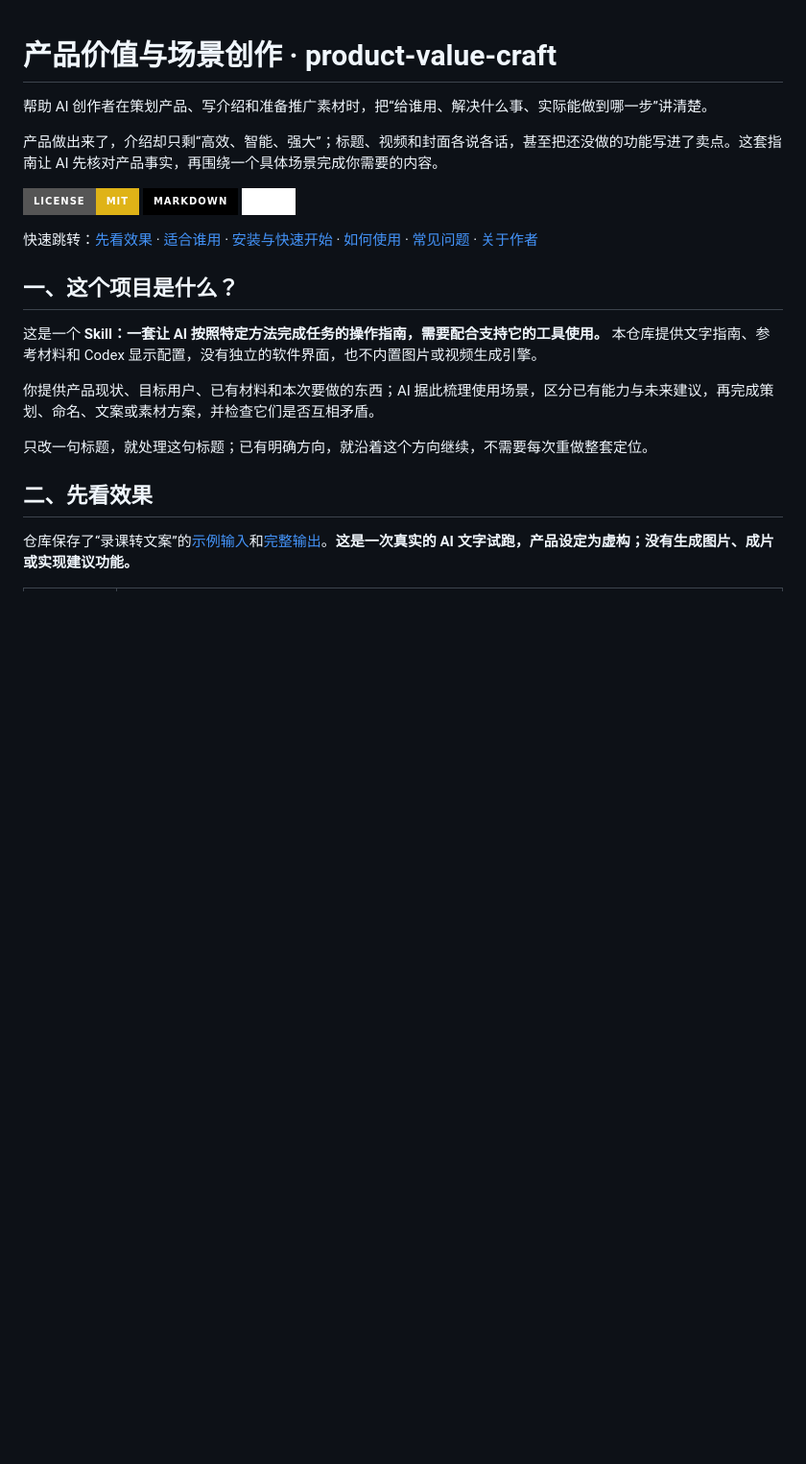
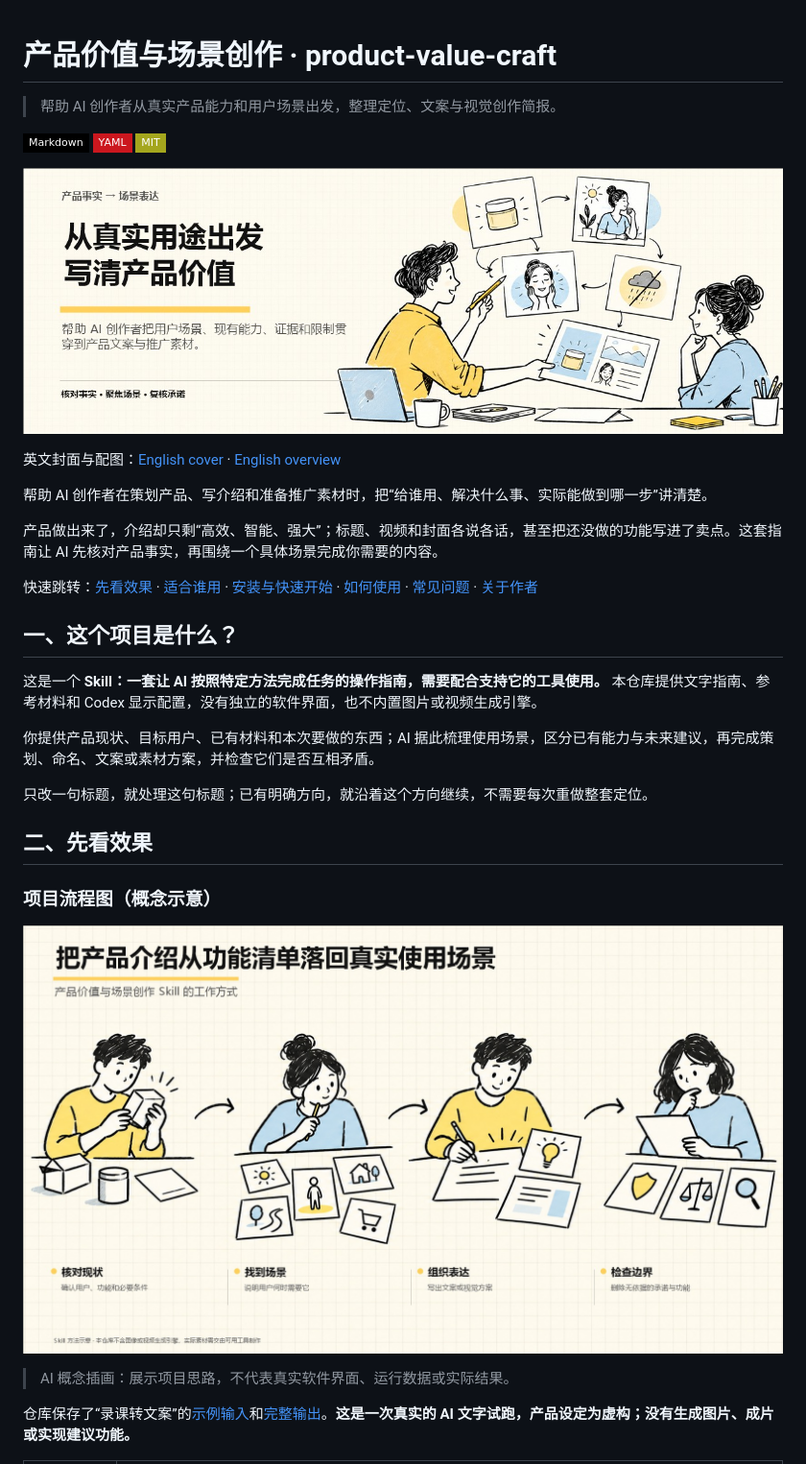
Before and after one commit to yangjing6213-dev/product-value-craft, a Markdown page: README.md, the part around the change. Shown at 96% size. Rendered like a GitHub page; pictures changed too: assets/portfolio-promo-2026-11-02/cover-zh.jpg (added), assets/portfolio-promo-2026-11-02/overview-zh.jpg (added); badges without logos; blank space fills up the shorter version.

Commit message:
docs: refresh project READMEs and bilingual promotional images
Publish the user-reviewed portfolio materials.
Validation: approved file SHA-256 hashes, image links, and scoped tree diff.
No application code changed; application tests not run.

```diff
--- a/README.md
+++ b/README.md
@@ -1,12 +1,17 @@
 # 产品价值与场景创作 · product-value-craft
+
+> 帮助 AI 创作者从真实产品能力和用户场景出发，整理定位、文案与视觉创作简报。
+
+![Markdown](https://img.shields.io/badge/Markdown-000000?style=flat-square&logo=markdown&logoColor=white) ![YAML](https://img.shields.io/badge/YAML-CB171E?style=flat-square&logo=yaml&logoColor=white) [![MIT](https://img.shields.io/badge/MIT-yellowgreen?style=flat-square)](LICENSE)
+
+
+![项目封面](assets/portfolio-promo-2026-11-02/cover-zh.jpg)
+
+英文封面与配图：[English cover](assets/portfolio-promo-2026-11-02/cover-en.jpg) · [English overview](assets/portfolio-promo-2026-11-02/overview-en.jpg)
 
 帮助 AI 创作者在策划产品、写介绍和准备推广素材时，把“给谁用、解决什么事、实际能做到哪一步”讲清楚。
 
 产品做出来了，介绍却只剩“高效、智能、强大”；标题、视频和封面各说各话，甚至把还没做的功能写进了卖点。这套指南让 AI 先核对产品事实，再围绕一个具体场景完成你需要的内容。
-
-[![MIT License](https://img.shields.io/badge/License-MIT-yellow.svg?style=for-the-badge)](LICENSE)
-[![Markdown](https://img.shields.io/badge/markdown-%23000000.svg?style=for-the-badge&logo=markdown&logoColor=white)](SKILL.md)
-[![YAML](https://img.shields.io/badge/yaml-%23ffffff.svg?style=for-the-badge&logo=yaml&logoColor=151515)](agents/openai.yaml)
 
 快速跳转：[先看效果](#examples) · [适合谁用](#audience) · [安装与快速开始](#start) · [如何使用](#usage) · [常见问题](#faq) · [关于作者](#author)
 
@@ -23,6 +28,11 @@
 <a id="examples"></a>
 
 ## 二、先看效果
+### 项目流程图（概念示意）
+
+![项目流程概念示意](assets/portfolio-promo-2026-11-02/overview-zh.jpg)
+
+> AI 概念插画：展示项目思路，不代表真实软件界面、运行数据或实际结果。
 
 仓库保存了“录课转文案”的[示例输入](examples/lesson-transcript/input.md)和[完整输出](examples/lesson-transcript/output.md)。**这是一次真实的 AI 文字试跑，产品设定为虚构；没有生成图片、成片或实现建议功能。**
 
```
Also changed, not shown: assets/portfolio-promo-2026-11-02/cover-en.jpg (added), assets/portfolio-promo-2026-11-02/overview-en.jpg (added).
